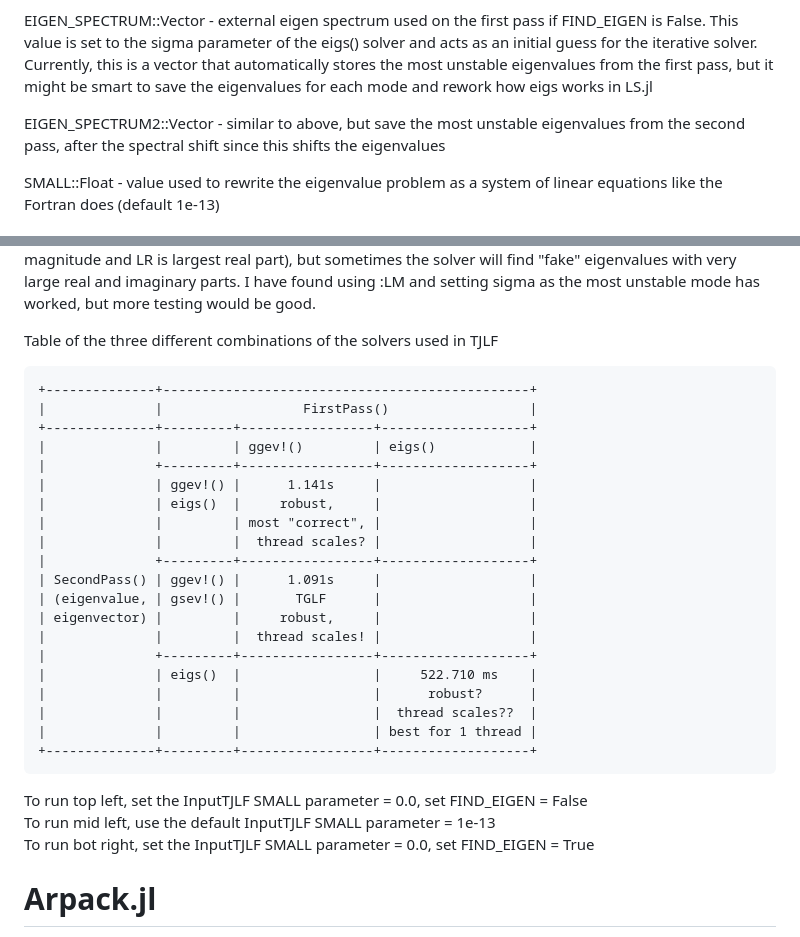
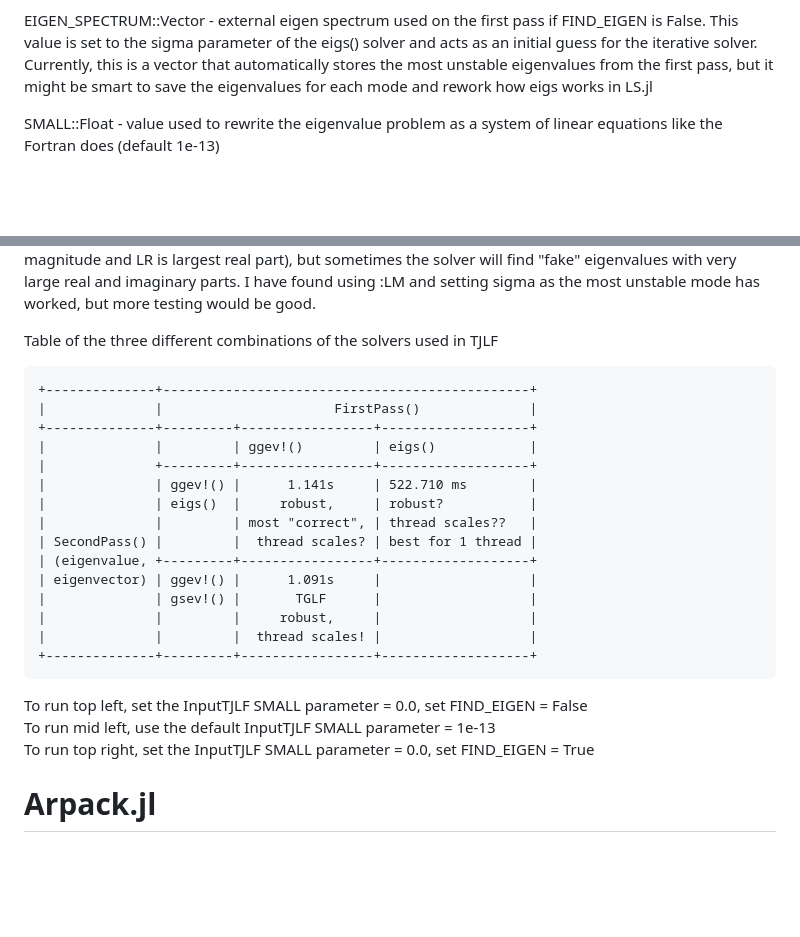
Before and after one commit to ProjectTorreyPines/TJLF.jl, a Markdown page: README.md, 2 parts joined by grey strips. Rendered like a GitHub page; blank space fills up the shorter version.

````diff
--- a/README.md
+++ b/README.md
@@ -19,8 +19,6 @@ FIND_EIGEN::Bool - this flag tells the code which solver to use when solving for
 
 EIGEN_SPECTRUM::Vector - external eigen spectrum used on the first pass if FIND_EIGEN is False. This value is set to the sigma parameter of the eigs() solver and acts as an initial guess for the iterative solver. Currently, this is a vector that automatically stores the most unstable eigenvalues from the first pass, but it might be smart to save the eigenvalues for each mode and rework how eigs works in LS.jl
 
-EIGEN_SPECTRUM2::Vector - similar to above, but save the most unstable eigenvalues from the second pass, after the spectral shift since this shifts the eigenvalues
-
 SMALL::Float - value used to rewrite the eigenvalue problem as a system of linear equations like the Fortran does (default 1e-13)
 
 ## Deleted Parameters
@@ -36,29 +34,24 @@ Currently, Arpack.jl's eigs(), can be used in tjlf_LINEAR_SOLUTION.jl and tjlf_e
 Table of the three different combinations of the solvers used in TJLF
 ```
 +--------------+-----------------------------------------------+
-|              |                  FirstPass()                  |
+|              |                      FirstPass()              |
 +--------------+---------+-----------------+-------------------+
 |              |         | ggev!()         | eigs()            |
 |              +---------+-----------------+-------------------+
-|              | ggev!() |      1.141s     |                   |
-|              | eigs()  |     robust,     |                   |
-|              |         | most "correct", |                   |
-|              |         |  thread scales? |                   |
-|              +---------+-----------------+-------------------+
-| SecondPass() | ggev!() |      1.091s     |                   |
-| (eigenvalue, | gsev!() |       TGLF      |                   |
-| eigenvector) |         |     robust,     |                   |
+|              | ggev!() |      1.141s     | 522.710 ms        |
+|              | eigs()  |     robust,     | robust?           |
+|              |         | most "correct", | thread scales??   |
+| SecondPass() |         |  thread scales? | best for 1 thread |
+| (eigenvalue, +---------+-----------------+-------------------+
+| eigenvector) | ggev!() |      1.091s     |                   |
+|              | gsev!() |       TGLF      |                   |
+|              |         |     robust,     |                   |
 |              |         |  thread scales! |                   |
-|              +---------+-----------------+-------------------+
-|              | eigs()  |                 |     522.710 ms    |
-|              |         |                 |      robust?      |
-|              |         |                 |  thread scales??  |
-|              |         |                 | best for 1 thread |
 +--------------+---------+-----------------+-------------------+
 ```
 To run top left, set the InputTJLF SMALL parameter = 0.0, set FIND_EIGEN = False<br>
 To run mid left, use the default InputTJLF SMALL parameter = 1e-13<br>
-To run bot right, set the InputTJLF SMALL parameter = 0.0, set FIND_EIGEN = True<br>
+To run top right, set the InputTJLF SMALL parameter = 0.0, set FIND_EIGEN = True<br>
 
 # Arpack.jl
 
````
